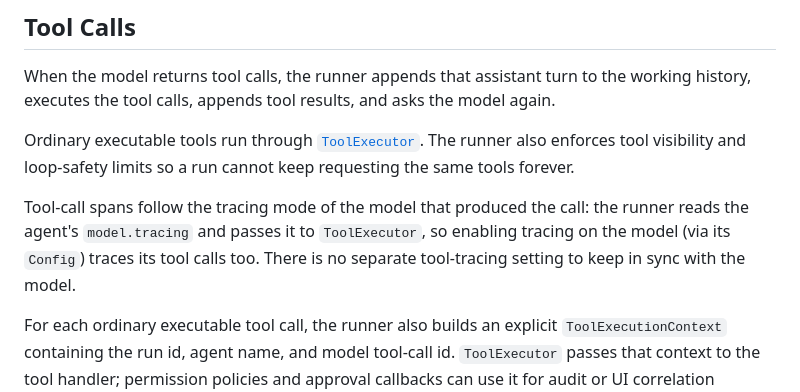
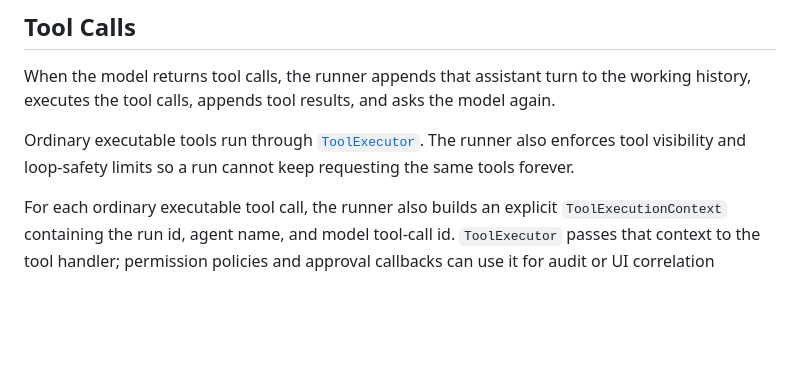
Before and after one commit to yasik/agentlane, a Markdown page: docs/harness/runner.md, the part around the change. GitHub-like rendering; blank space fills up the shorter version.

Commit message:
Remove comment from runner docs

```diff
--- a/docs/harness/runner.md
+++ b/docs/harness/runner.md
@@ -180,11 +180,6 @@ Ordinary executable tools run through
 enforces tool visibility and loop-safety limits so a run cannot keep requesting
 the same tools forever.
 
-Tool-call spans follow the tracing mode of the model that produced the call:
-the runner reads the agent's `model.tracing` and passes it to `ToolExecutor`,
-so enabling tracing on the model (via its `Config`) traces its tool calls too.
-There is no separate tool-tracing setting to keep in sync with the model.
-
 For each ordinary executable tool call, the runner also builds an explicit
 `ToolExecutionContext` containing the run id, agent name, and model tool-call
 id. `ToolExecutor` passes that context to the tool handler; permission policies
```
